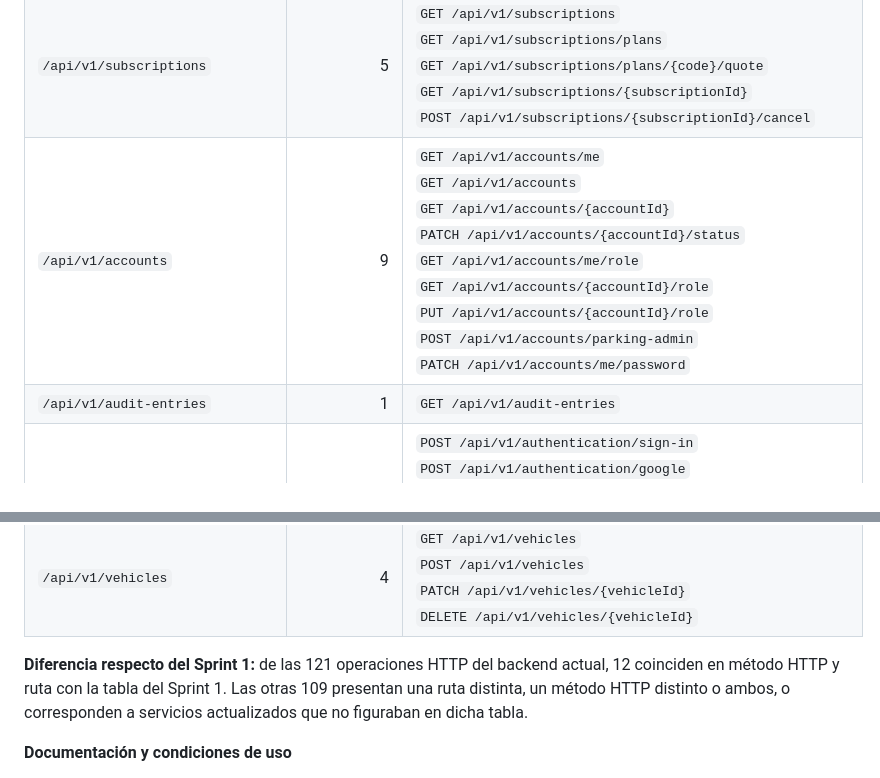
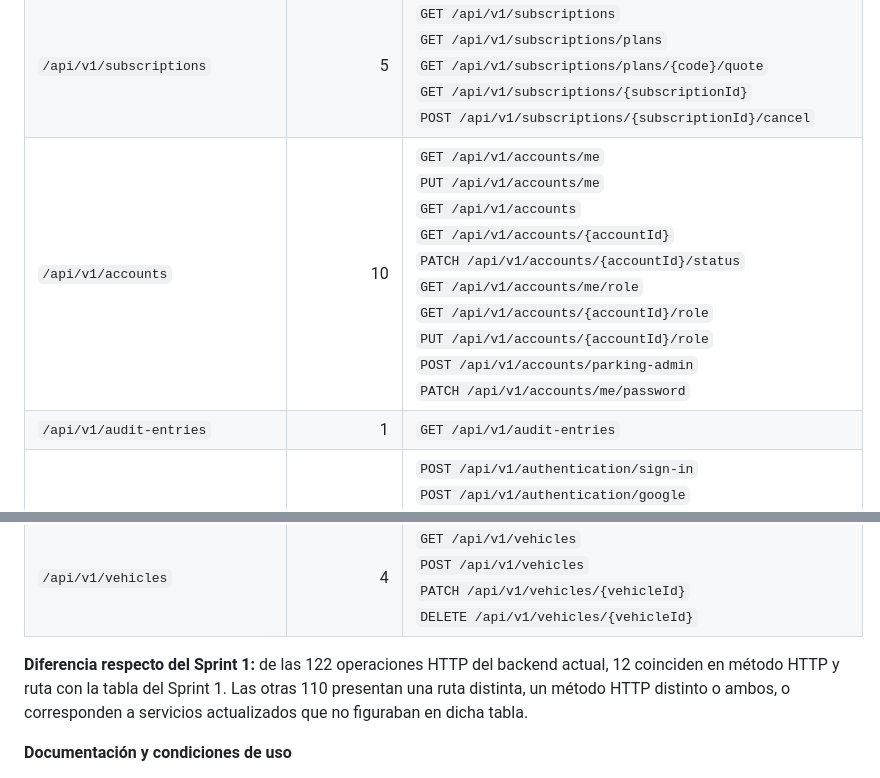
Before and after one commit to yachiqo-upc/spotgo-docs, a Markdown page: docs/42-sprint-2.md, 2 parts joined by grey strips. GitHub-like rendering.

```diff
--- a/docs/42-sprint-2.md
+++ b/docs/42-sprint-2.md
@@ -288,7 +290,7 @@ Por ejemplo, Additional charges permite listar (`GET`), crear (`POST`) y marcar
 | `/api/v1/payment-tokens` | 4 | `GET /api/v1/payment-tokens`<br>`POST /api/v1/payment-tokens`<br>`PUT /api/v1/payment-tokens/{tokenId}/default`<br>`DELETE /api/v1/payment-tokens/{tokenId}` |
 | `/api/v1/refunds` | 3 | `GET /api/v1/refunds`<br>`POST /api/v1/refunds`<br>`POST /api/v1/refunds/{refundId}/process` |
 | `/api/v1/subscriptions` | 5 | `GET /api/v1/subscriptions`<br>`GET /api/v1/subscriptions/plans`<br>`GET /api/v1/subscriptions/plans/{code}/quote`<br>`GET /api/v1/subscriptions/{subscriptionId}`<br>`POST /api/v1/subscriptions/{subscriptionId}/cancel` |
-| `/api/v1/accounts` | 9 | `GET /api/v1/accounts/me`<br>`GET /api/v1/accounts`<br>`GET /api/v1/accounts/{accountId}`<br>`PATCH /api/v1/accounts/{accountId}/status`<br>`GET /api/v1/accounts/me/role`<br>`GET /api/v1/accounts/{accountId}/role`<br>`PUT /api/v1/accounts/{accountId}/role`<br>`POST /api/v1/accounts/parking-admin`<br>`PATCH /api/v1/accounts/me/password` |
+| `/api/v1/accounts` | 10 | `GET /api/v1/accounts/me`<br>`PUT /api/v1/accounts/me`<br>`GET /api/v1/accounts`<br>`GET /api/v1/accounts/{accountId}`<br>`PATCH /api/v1/accounts/{accountId}/status`<br>`GET /api/v1/accounts/me/role`<br>`GET /api/v1/accounts/{accountId}/role`<br>`PUT /api/v1/accounts/{accountId}/role`<br>`POST /api/v1/accounts/parking-admin`<br>`PATCH /api/v1/accounts/me/password` |
 | `/api/v1/audit-entries` | 1 | `GET /api/v1/audit-entries` |
 | `/api/v1/authentication` | 8 | `POST /api/v1/authentication/sign-in`<br>`POST /api/v1/authentication/google`<br>`POST /api/v1/authentication/google/link`<br>`POST /api/v1/authentication/sign-up`<br>`POST /api/v1/authentication/refresh`<br>`POST /api/v1/authentication/sign-out`<br>`POST /api/v1/authentication/password-reset/request`<br>`POST /api/v1/authentication/password-reset/confirm` |
 | `/api/v1/sessions` | 2 | `GET /api/v1/sessions/me`<br>`DELETE /api/v1/sessions/{sessionId}` |
@@ -313,7 +315,7 @@ Por ejemplo, Additional charges permite listar (`GET`), crear (`POST`) y marcar
 | `/api/v1/profiles` | 3 | `POST /api/v1/profiles`<br>`GET /api/v1/profiles/me`<br>`PUT /api/v1/profiles/me` |
 | `/api/v1/vehicles` | 4 | `GET /api/v1/vehicles`<br>`POST /api/v1/vehicles`<br>`PATCH /api/v1/vehicles/{vehicleId}`<br>`DELETE /api/v1/vehicles/{vehicleId}` |
 
-**Diferencia respecto del Sprint 1:** de las 121 operaciones HTTP del backend actual, 12 coinciden en método HTTP y ruta con la tabla del Sprint 1. Las otras 109 presentan una ruta distinta, un método HTTP distinto o ambos, o corresponden a servicios actualizados que no figuraban en dicha tabla.
+**Diferencia respecto del Sprint 1:** de las 122 operaciones HTTP del backend actual, 12 coinciden en método HTTP y ruta con la tabla del Sprint 1. Las otras 110 presentan una ruta distinta, un método HTTP distinto o ambos, o corresponden a servicios actualizados que no figuraban en dicha tabla.
 
 **Documentación y condiciones de uso**
 
```
Also changed, not shown: other parts of docs/42-sprint-2.md (+3 -1 lines), assets/images/figures/135-s2-insights-backend.png, assets/images/figures/136-s2-insights-android-app.png, assets/images/others/report-insights-av2.png.
